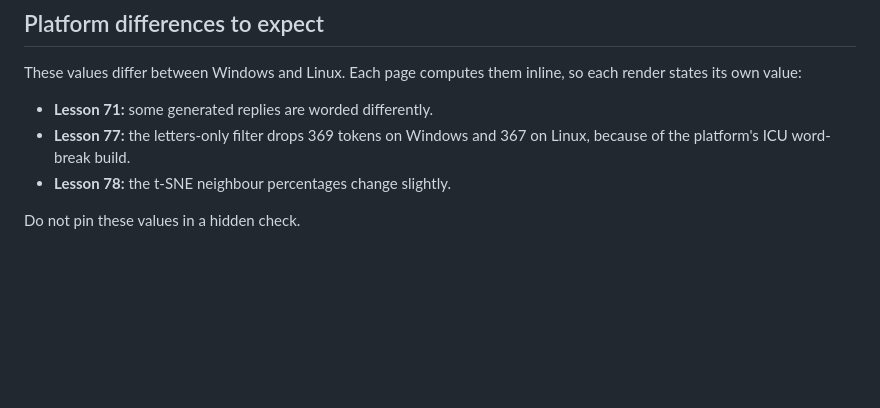
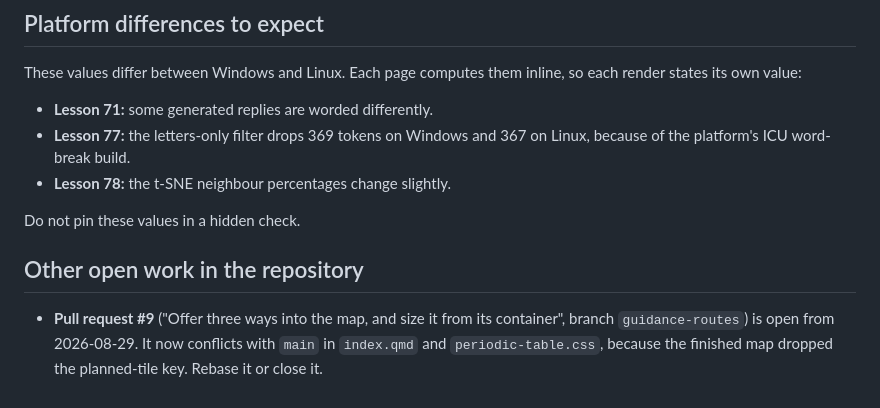
Before and after one commit to farach/periodic_table_nlp, a Markdown page: FOLLOW_UPS.md, the part around the change. GitHub-like rendering; blank space fills up the shorter version.

Commit message:
Note the open map pull request in the follow-ups
Pull request #9 (guidance-routes) now conflicts with main in index.qmd and
periodic-table.css. FOLLOW_UPS.md records it with the other open work.

Co-authored-by: Copilot App <223556219+Copilot@users.noreply.github.com>

```diff
--- a/FOLLOW_UPS.md
+++ b/FOLLOW_UPS.md
@@ -83,3 +83,10 @@ so each render states its own value:
 - **Lesson 78:** the t-SNE neighbour percentages change slightly.
 
 Do not pin these values in a hidden check.
+
+## Other open work in the repository
+
+- **Pull request #9** ("Offer three ways into the map, and size it from its
+  container", branch `guidance-routes`) is open from 2026-08-29. It now
+  conflicts with `main` in `index.qmd` and `periodic-table.css`, because the
+  finished map dropped the planned-tile key. Rebase it or close it.
```
